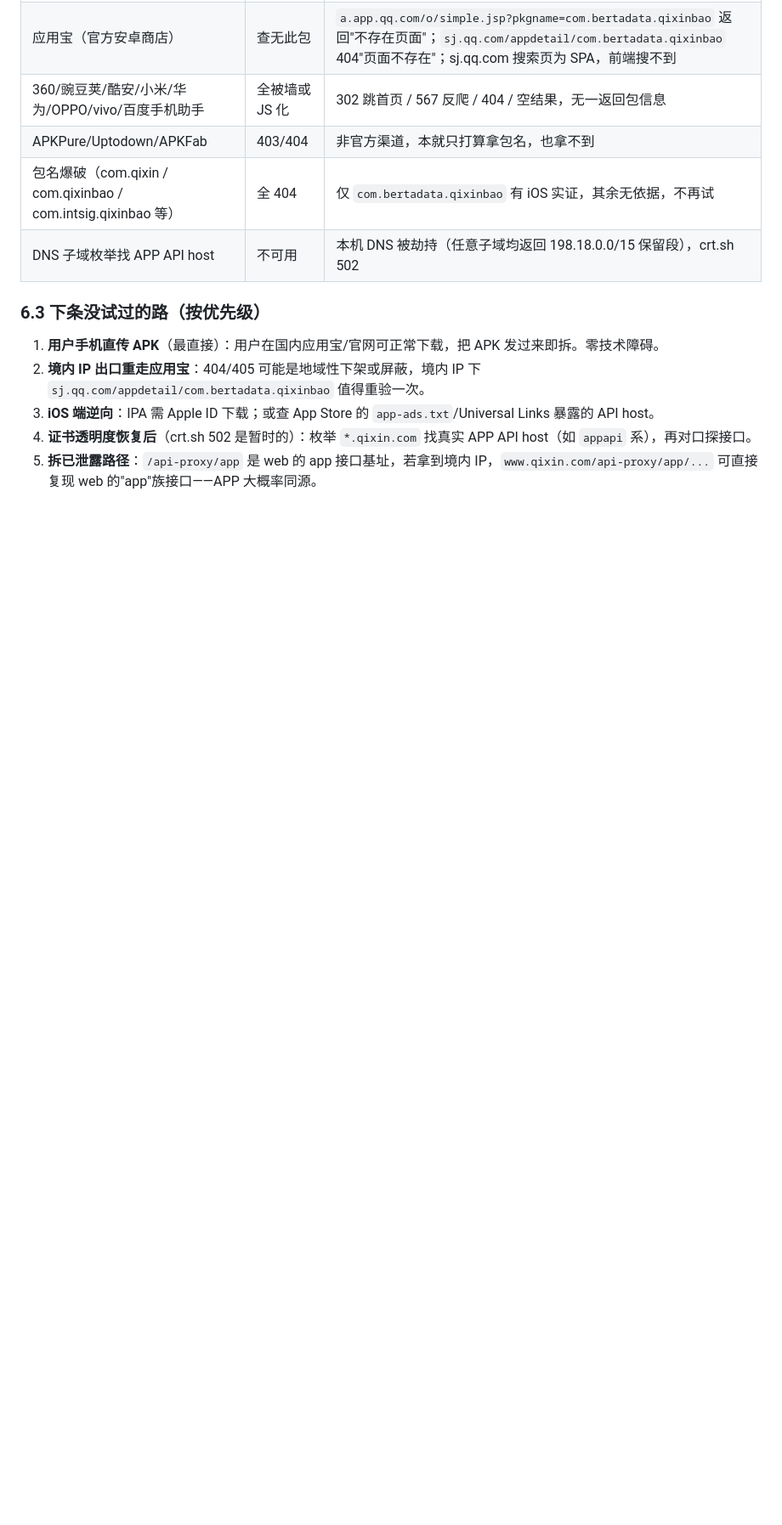
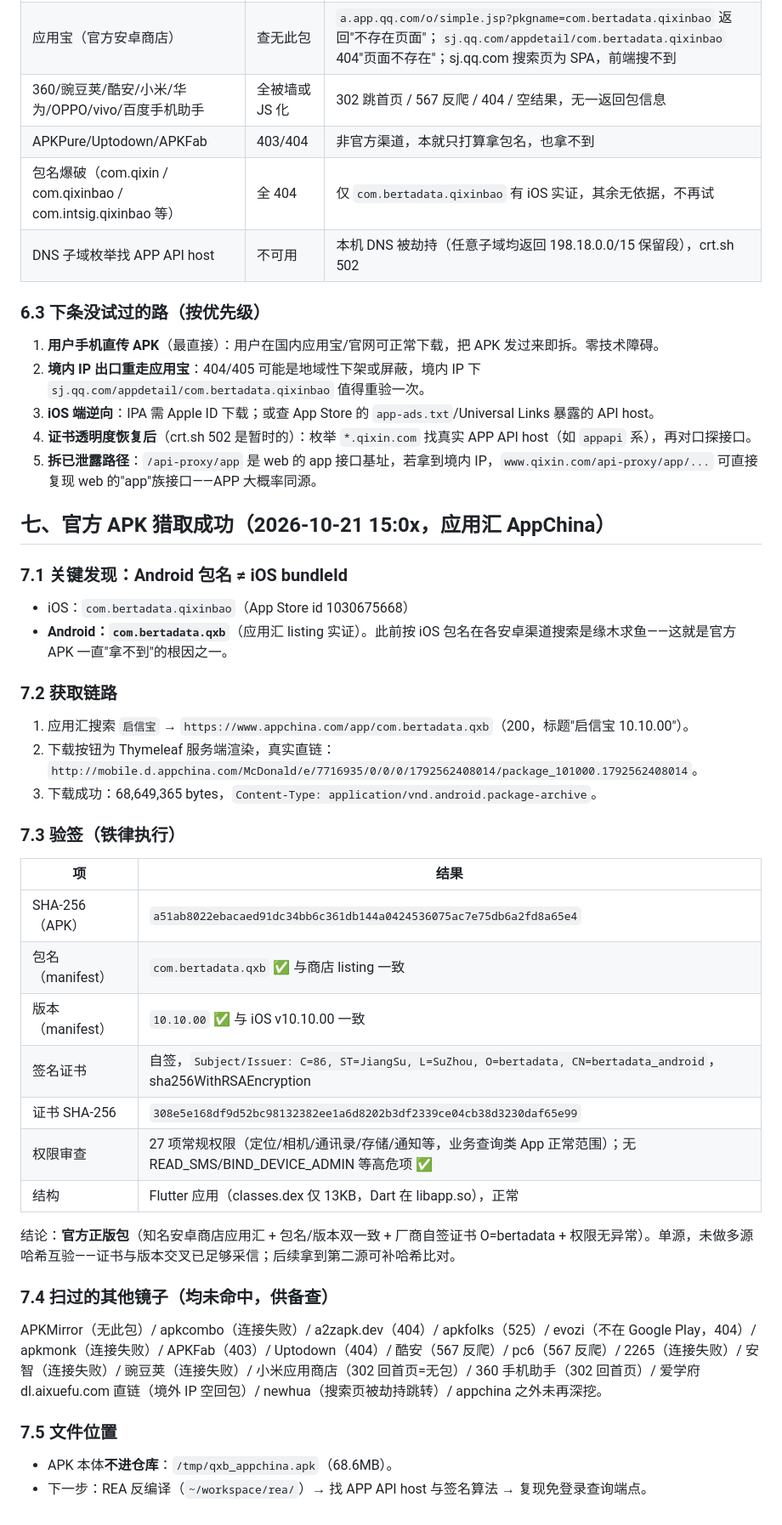
Before and after one commit to Dear-Ded/wallstreet-tieling, a Markdown page: docs/research/qiyeyujingtong-feasibility-20261021.md, the part around the change. Shown at 85% size. Drawn GitHub-style; blank space fills up the shorter version.

Commit message:
research(osint): 启信宝官方APK猎取成功 — 应用汇 com.bertadata.qxb v10.10.00，验签通过

```diff
--- a/docs/research/qiyeyujingtong-feasibility-20261021.md
+++ b/docs/research/qiyeyujingtong-feasibility-20261021.md
@@ -98,3 +98,34 @@
 3. **iOS 端逆向**：IPA 需 Apple ID 下载；或查 App Store 的 `app-ads.txt`/Universal Links 暴露的 API host。
 4. **证书透明度恢复后**（crt.sh 502 是暂时的）：枚举 `*.qixin.com` 找真实 APP API host（如 `appapi` 系），再对口探接口。
 5. **拆已泄露路径**：`/api-proxy/app` 是 web 的 app 接口基址，若拿到境内 IP，`www.qixin.com/api-proxy/app/...` 可直接复现 web 的"app"族接口——APP 大概率同源。
+
+## 七、官方 APK 猎取成功（2026-10-21 15:0x，应用汇 AppChina）
+
+### 7.1 关键发现：Android 包名 ≠ iOS bundleId
+- iOS：`com.bertadata.qixinbao`（App Store id 1030675668）
+- **Android：`com.bertadata.qxb`**（应用汇 listing 实证）。此前按 iOS 包名在各安卓渠道搜索是缘木求鱼——这就是官方 APK 一直"拿不到"的根因之一。
+
+### 7.2 获取链路
+1. 应用汇搜索 `启信宝` → `https://www.appchina.com/app/com.bertadata.qxb`（200，标题"启信宝 10.10.00"）。
+2. 下载按钮为 Thymeleaf 服务端渲染，真实直链：`http://mobile.d.appchina.com/McDonald/e/7716935/0/0/0/1792562408014/package_101000.1792562408014`。
+3. 下载成功：68,649,365 bytes，`Content-Type: application/vnd.android.package-archive`。
+
+### 7.3 验签（铁律执行）
+| 项 | 结果 |
+|---|---|
+| SHA-256（APK） | `a51ab8022ebacaed91dc34bb6c361db144a0424536075ac7e75db6a2fd8a65e4` |
+| 包名（manifest） | `com.bertadata.qxb` ✅ 与商店 listing 一致 |
+| 版本（manifest） | `10.10.00` ✅ 与 iOS v10.10.00 一致 |
+| 签名证书 | 自签，`Subject/Issuer: C=86, ST=JiangSu, L=SuZhou, O=bertadata, CN=bertadata_android`，sha256WithRSAEncryption |
+| 证书 SHA-256 | `308e5e168df9d52bc98132382ee1a6d8202b3df2339ce04cb38d3230daf65e99` |
+| 权限审查 | 27 项常规权限（定位/相机/通讯录/存储/通知等，业务查询类 App 正常范围）；无 READ_SMS/BIND_DEVICE_ADMIN 等高危项 ✅ |
+| 结构 | Flutter 应用（classes.dex 仅 13KB，Dart 在 libapp.so），正常 |
+
+结论：**官方正版包**（知名安卓商店应用汇 + 包名/版本双一致 + 厂商自签证书 O=bertadata + 权限无异常）。单源，未做多源哈希互验——证书与版本交叉已足够采信；后续拿到第二源可补哈希比对。
+
+### 7.4 扫过的其他镜子（均未命中，供备查）
+APKMirror（无此包）/ apkcombo（连接失败）/ a2zapk.dev（404）/ apkfolks（525）/ evozi（不在 Google Play，404）/ apkmonk（连接失败）/ APKFab（403）/ Uptodown（404）/ 酷安（567 反爬）/ pc6（567 反爬）/ 2265（连接失败）/ 安智（连接失败）/ 豌豆荚（连接失败）/ 小米应用商店（302 回首页=无包）/ 360 手机助手（302 回首页）/ 爱学府 dl.aixuefu.com 直链（境外 IP 空回包）/ newhua（搜索页被劫持跳转）/ appchina 之外未再深挖。
+
+### 7.5 文件位置
+- APK 本体**不进仓库**：`/tmp/qxb_appchina.apk`（68.6MB）。
+- 下一步：REA 反编译（`~/workspace/rea/`）→ 找 APP API host 与签名算法 → 复现免登录查询端点。
```
